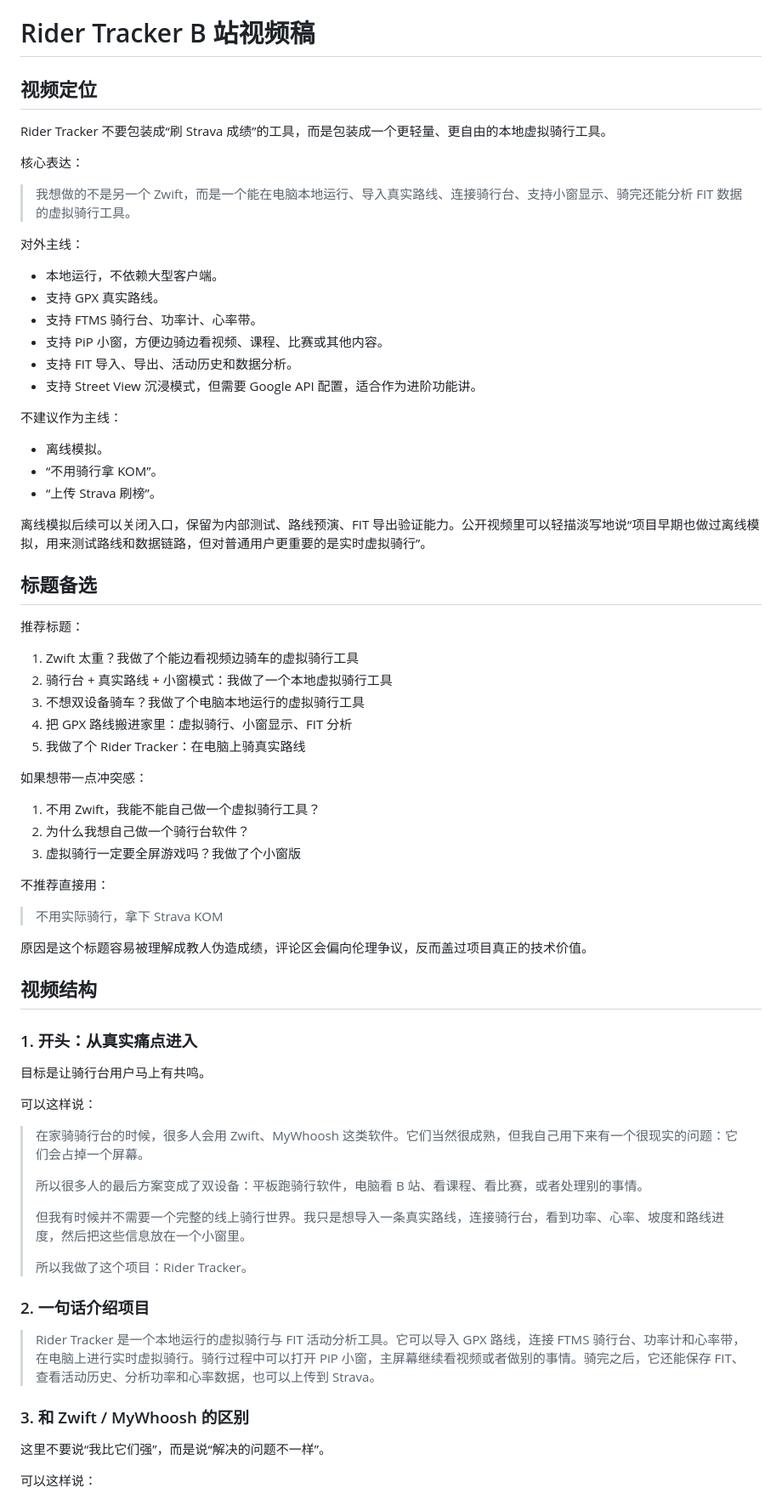
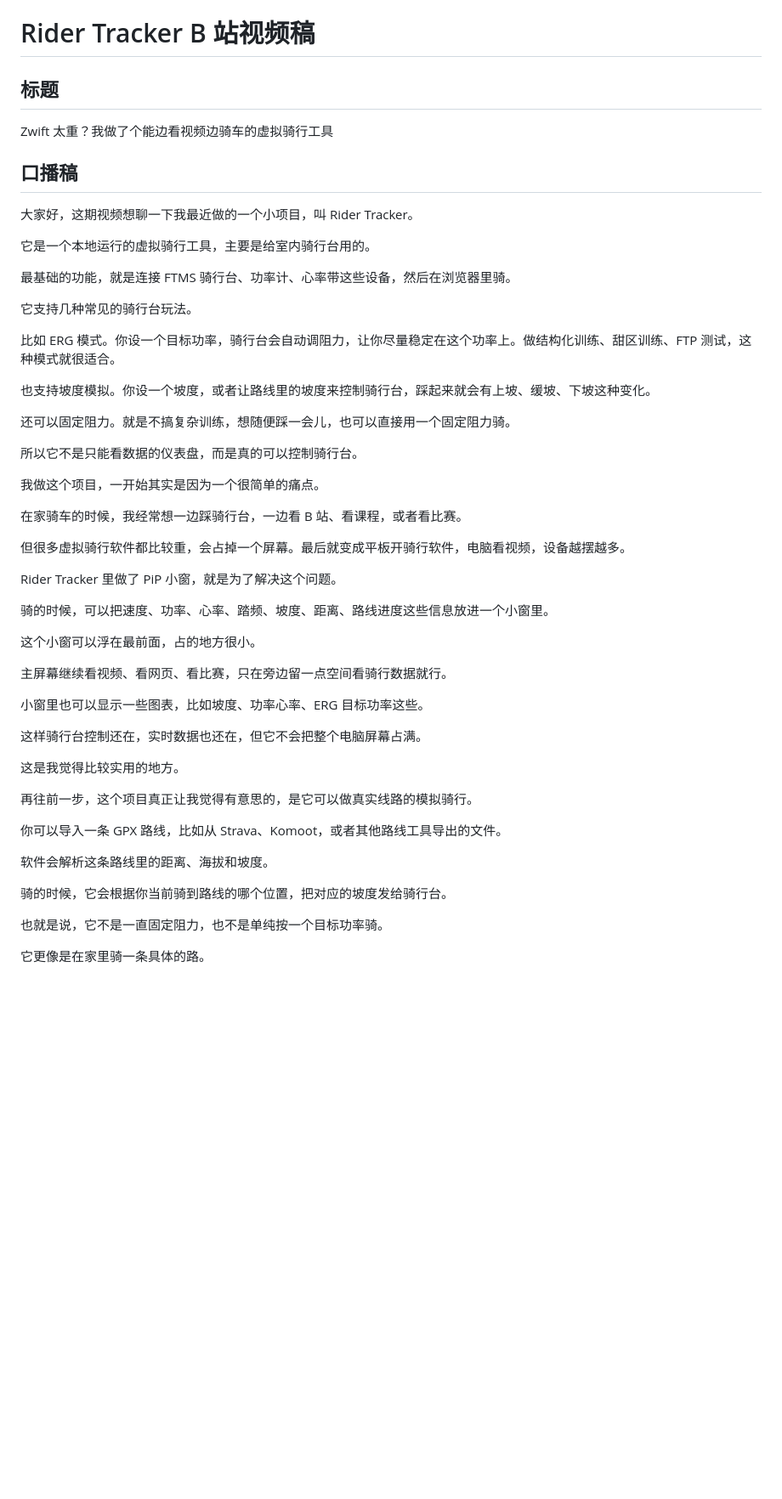
Before and after one commit to jsdylhw/rider-tracker, a Markdown page: bilibili-video-plan.md, the part around one of its changes. Shown at 85% size. GitHub-like rendering; blank space fills up the shorter version.

```diff
--- a/bilibili-video-plan.md
+++ b/bilibili-video-plan.md
@@ -1,75 +1,56 @@
 # Rider Tracker B 站视频稿
 
-## 视频定位
+## 标题
 
-Rider Tracker 不要包装成“刷 Strava 成绩”的工具，而是包装成一个更轻量、更自由的本地虚拟骑行工具。
+Zwift 太重？我做了个能边看视频边骑车的虚拟骑行工具
 
-核心表达：
+## 口播稿
 
-> 我想做的不是另一个 Zwift，而是一个能在电脑本地运行、导入真实路线、连接骑行台、支持小窗显示、骑完还能分析 FIT 数据的虚拟骑行工具。
+大家好，这期视频想聊一下我最近做的一个小项目，叫 Rider Tracker。
 
-对外主线：
+它是一个本地运行的虚拟骑行工具，主要是给室内骑行台用的。
 
-- 本地运行，不依赖大型客户端。
-- 支持 GPX 真实路线。
-- 支持 FTMS 骑行台、功率计、心率带。
-- 支持 PiP 小窗，方便边骑边看视频、课程、比赛或其他内容。
-- 支持 FIT 导入、导出、活动历史和数据分析。
-- 支持 Street View 沉浸模式，但需要 Google API 配置，适合作为进阶功能讲。
+最基础的功能，就是连接 FTMS 骑行台、功率计、心率带这些设备，然后在浏览器里骑。
 
-不建议作为主线：
+它支持几种常见的骑行台玩法。
 
-- 离线模拟。
-- “不用骑行拿 KOM”。
-- “上传 Strava 刷榜”。
+比如 ERG 模式。你设一个目标功率，骑行台会自动调阻力，让你尽量稳定在这个功率上。做结构化训练、甜区训练、FTP 测试，这种模式就很适合。
 
-离线模拟后续可以关闭入口，保留为内部测试、路线预演、FIT 导出验证能力。公开视频里可以轻描淡写地说“项目早期也做过离线模拟，用来测试路线和数据链路，但对普通用户更重要的是实时虚拟骑行”。
+也支持坡度模拟。你设一个坡度，或者让路线里的坡度来控制骑行台，踩起来就会有上坡、缓坡、下坡这种变化。
 
-## 标题备选
+还可以固定阻力。就是不搞复杂训练，想随便踩一会儿，也可以直接用一个固定阻力骑。
 
-推荐标题：
+所以它不是只能看数据的仪表盘，而是真的可以控制骑行台。
 
-1. Zwift 太重？我做了个能边看视频边骑车的虚拟骑行工具
-2. 骑行台 + 真实路线 + 小窗模式：我做了一个本地虚拟骑行工具
-3. 不想双设备骑车？我做了个电脑本地运行的虚拟骑行工具
-4. 把 GPX 路线搬进家里：虚拟骑行、小窗显示、FIT 分析
-5. 我做了个 Rider Tracker：在电脑上骑真实路线
+我做这个项目，一开始其实是因为一个很简单的痛点。
 
-如果想带一点冲突感：
+在家骑车的时候，我经常想一边踩骑行台，一边看 B 站、看课程，或者看比赛。
 
-1. 不用 Zwift，我能不能自己做一个虚拟骑行工具？
-2. 为什么我想自己做一个骑行台软件？
-3. 虚拟骑行一定要全屏游戏吗？我做了个小窗版
+但很多虚拟骑行软件都比较重，会占掉一个屏幕。最后就变成平板开骑行软件，电脑看视频，设备越摆越多。
 
-不推荐直接用：
+Rider Tracker 里做了 PiP 小窗，就是为了解决这个问题。
 
-> 不用实际骑行，拿下 Strava KOM
+骑的时候，可以把速度、功率、心率、踏频、坡度、距离、路线进度这些信息放进一个小窗里。
 
-原因是这个标题容易被理解成教人伪造成绩，评论区会偏向伦理争议，反而盖过项目真正的技术价值。
+这个小窗可以浮在最前面，占的地方很小。
 
-## 视频结构
+主屏幕继续看视频、看网页、看比赛，只在旁边留一点空间看骑行数据就行。
 
-### 1. 开头：从真实痛点进入
+小窗里也可以显示一些图表，比如坡度、功率心率、ERG 目标功率这些。
 
-目标是让骑行台用户马上有共鸣。
+这样骑行台控制还在，实时数据也还在，但它不会把整个电脑屏幕占满。
 
-可以这样说：
+这是我觉得比较实用的地方。
 
-> 在家骑骑行台的时候，很多人会用 Zwift、MyWhoosh 这类软件。它们当然很成熟，但我自己用下来有一个很现实的问题：它们会占掉一个屏幕。
->
-> 所以很多人的最后方案变成了双设备：平板跑骑行软件，电脑看 B 站、看课程、看比赛，或者处理别的事情。
->
-> 但我有时候并不需要一个完整的线上骑行世界。我只是想导入一条真实路线，连接骑行台，看到功率、心率、坡度和路线进度，然后把这些信息放在一个小窗里。
->
-> 所以我做了这个项目：Rider Tracker。
+再往前一步，这个项目真正让我觉得有意思的，是它可以做真实线路的模拟骑行。
 
-### 2. 一句话介绍项目
+你可以导入一条 GPX 路线，比如从 Strava、Komoot，或者其他路线工具导出的文件。
 
-> Rider Tracker 是一个本地运行的虚拟骑行与 FIT 活动分析工具。它可以导入 GPX 路线，连接 FTMS 骑行台、功率计和心率带，在电脑上进行实时虚拟骑行。骑行过程中可以打开 PiP 小窗，主屏幕继续看视频或者做别的事情。骑完之后，它还能保存 FIT、查看活动历史、分析功率和心率数据，也可以上传到 Strava。
+软件会解析这条路线里的距离、海拔和坡度。
 
-### 3. 和 Zwift / MyWhoosh 的区别
+骑的时候，它会根据你当前骑到路线的哪个位置，把对应的坡度发给骑行台。
 
-这里不要说“我比它们强”，而是说“解决的问题不一样”。
+也就是说，它不是一直固定阻力，也不是单纯按一个目标功率骑。
 
-可以这样说：
+它更像是在家里骑一条具体的路。
 
```
Also changed, not shown: other parts of bilibili-video-plan.md (+57 -102 lines).
